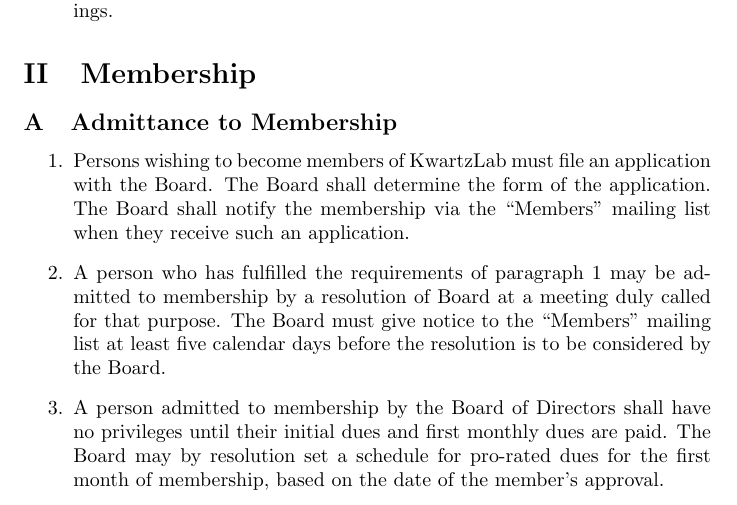
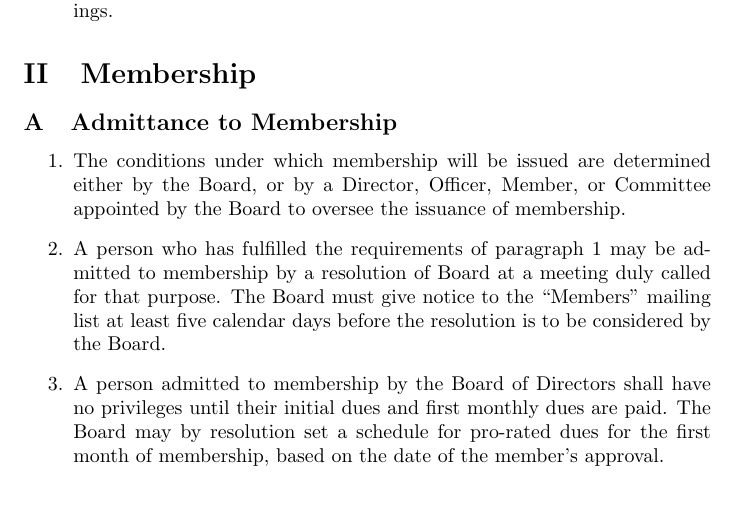
Before and after one commit to kwartzlab/bylaws, a LaTeX document (Kwartzlab Bylaws.tex): part of page 1 of 7, cut so that both start at the same text. Compiled offline with pdfLaTeX.

Commit message:
Amendment as per Member Meeting 007

```diff
--- a/Kwartzlab Bylaws.tex
+++ b/Kwartzlab Bylaws.tex
@@ -19,7 +19,7 @@
 \subsection{Admittance to Membership}
 
 \begin{enumerate}
-\item Persons wishing to become members of KwartzLab must file an application with the Board. The Board shall determine the form of the application. The Board shall notify the membership via the ``Members'' mailing list when they receive such an application.
+\item The conditions under which membership will be issued are determined either by the Board, or by a Director, Officer, Member, or Committee appointed by the Board to oversee the issuance of membership.
 \item A person who has fulfilled the requirements of paragraph 1 may be admitted to membership by a resolution of Board at a meeting duly called for that purpose. The Board must give notice to the ``Members'' mailing list at least five calendar days before the resolution is to be considered by the Board.
 \item A person admitted to membership by the Board of Directors shall have no privileges until their initial dues and first monthly dues are paid. The Board may by resolution set a schedule for pro-rated dues for the first month of membership, based on the date of the member's approval.
 \end{enumerate}
```
Also changed, not shown: Kwartzlab Bylaws.pdf.
